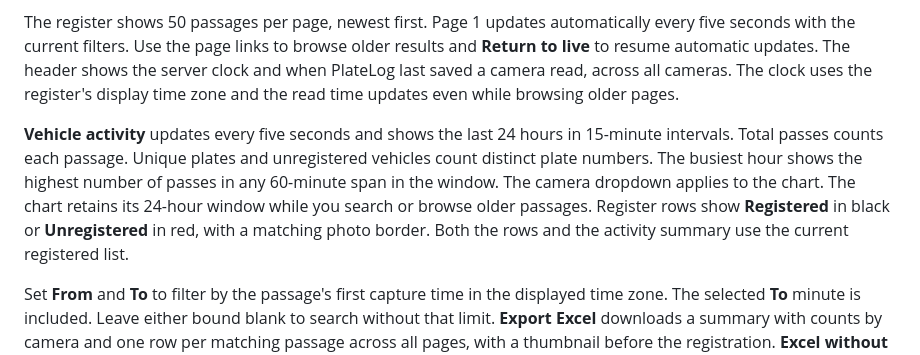
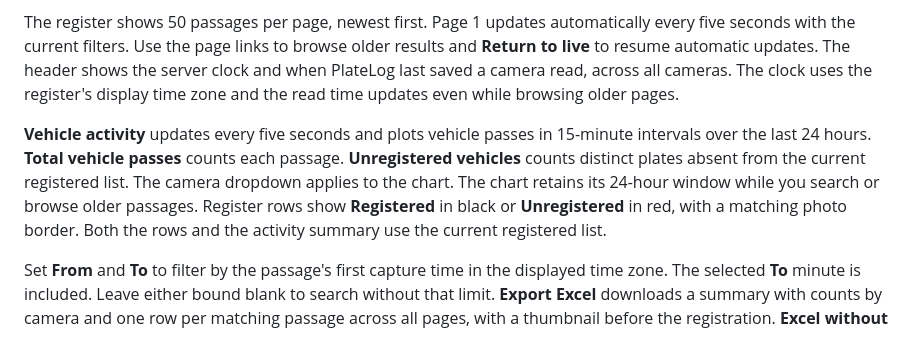
Before and after one commit to l19mxb/platelog, a Markdown page: README.md, the part around one of its changes. GitHub-like rendering.

Commit message:
Simplify the 24-hour register dashboard

```diff
--- a/README.md
+++ b/README.md
@@ -71,7 +71,7 @@ Run `python -m platelog preview --timezone Australia/Sydney`, then open `http://
 
 The register shows 50 passages per page, newest first. Page 1 updates automatically every five seconds with the current filters. Use the page links to browse older results and **Return to live** to resume automatic updates. The header shows the server clock and when PlateLog last saved a camera read, across all cameras. The clock uses the register's display time zone and the read time updates even while browsing older pages.
 
-**Vehicle activity** updates every five seconds and shows the last 24 hours in 15-minute intervals. Total passes counts each passage. Unique plates and unregistered vehicles count distinct plate numbers. The busiest hour shows the highest number of passes in any 60-minute span in the window. The camera dropdown applies to the chart. The chart retains its 24-hour window while you search or browse older passages. Register rows show **Registered** in black or **Unregistered** in red, with a matching photo border. Both the rows and the activity summary use the current registered list.
+**Vehicle activity** updates every five seconds and plots vehicle passes in 15-minute intervals over the last 24 hours. **Total vehicle passes** counts each passage. **Unregistered vehicles** counts distinct plates absent from the current registered list. The camera dropdown applies to the chart. The chart retains its 24-hour window while you search or browse older passages. Register rows show **Registered** in black or **Unregistered** in red, with a matching photo border. Both the rows and the activity summary use the current registered list.
 
 Set **From** and **To** to filter by the passage's first capture time in the displayed time zone. The selected **To** minute is included. Leave either bound blank to search without that limit. **Export Excel** downloads a summary with counts by camera and one row per matching passage across all pages, with a thumbnail before the registration. **Excel without photos** keeps the passage data and photo counts in a smaller workbook.
 
```
Also changed, not shown: other parts of README.md (+1 -1 lines), docs/images/register.png, 3 other files.
